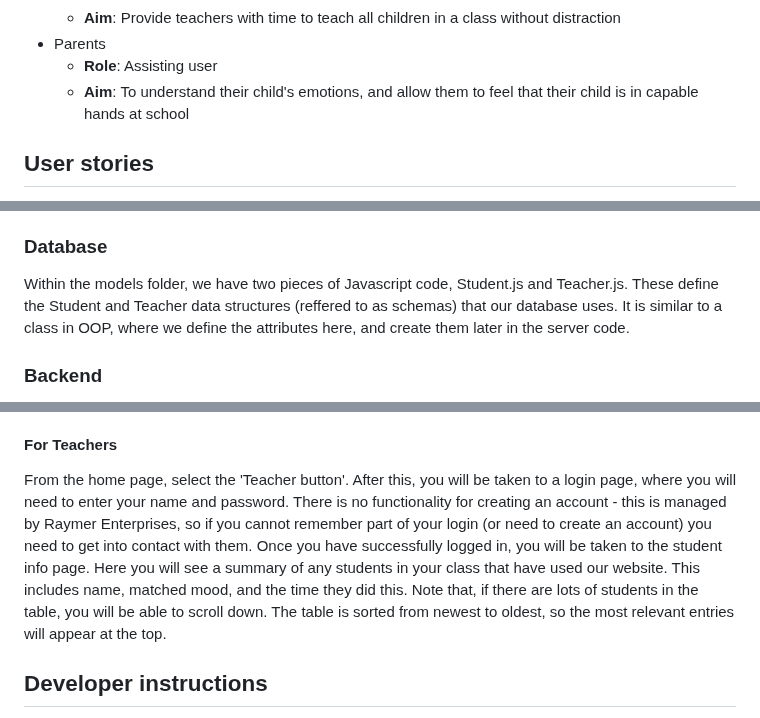
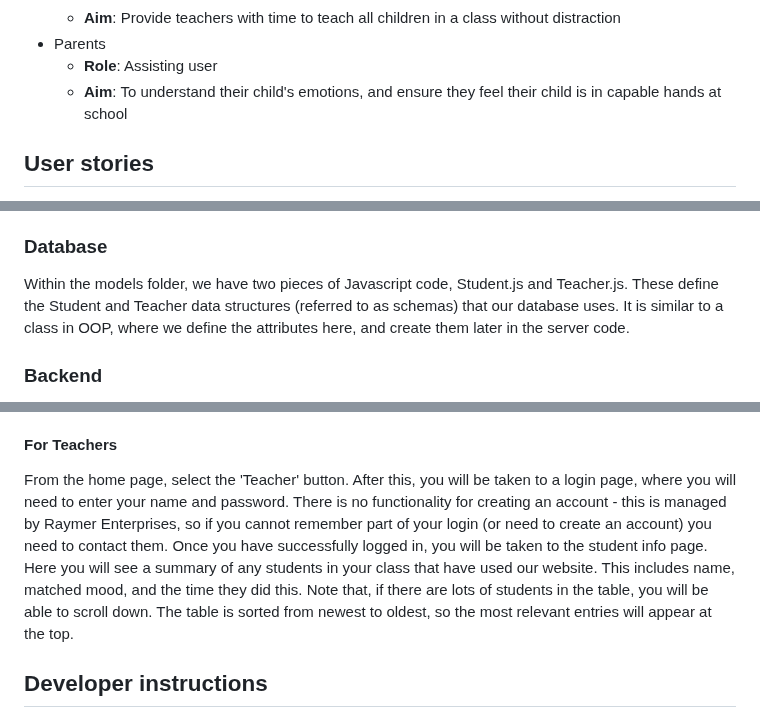
Before and after one commit to emmaegnot/thinking-space, a Markdown page: README.md, 3 parts joined by grey strips. Rendered like a GitHub page.

Commit message:
Spelling and grammatical error correction in README.md

````diff
--- a/README.md
+++ b/README.md
@@ -37,7 +37,7 @@ This website aims to tackle behavioural problems in children by providing them w
   - **Aim**: Provide teachers with time to teach all children in a class without distraction
 - Parents
   - **Role**: Assisting user
-  - **Aim**: To understand their child's emotions, and allow them to feel that their child is in capable hands at school
+  - **Aim**: To understand their child's emotions, and ensure they feel their child is in capable hands at school
 
 ## User stories
 - Children: as a child in a classroom, I may struggle with my emotions and that can lead to me disrupting the class, or a teacher spending valuable learning time trying to calm me down. A web app can provide me with the environment to understand and control my emotions, through features such as videos (for more visual learners) or the creative feature of picking a shape and colour. This should help me to focus more effectively in class, and learn more than I otherwise would have, or possibly allow me to get along better with my peers.
@@ -47,7 +47,7 @@ This website aims to tackle behavioural problems in children by providing them w
 ## Project structure
 Code relating to the project itself can be found in the src folder at root level. Anything outside of this folder are files for Github, Docker, Node.js or generic project work like this README and some research. In src, the code can generally be organised into four sections: database, frontend, backend and CI.
 ### Database
-Within the models folder, we have two pieces of Javascript code, Student.js and Teacher.js. These define the Student and Teacher data structures (reffered to as schemas) that our database uses. It is similar to a class in OOP, where we define the attributes here, and create them later in the server code.
+Within the models folder, we have two pieces of Javascript code, Student.js and Teacher.js. These define the Student and Teacher data structures (referred to as schemas) that our database uses. It is similar to a class in OOP, where we define the attributes here, and create them later in the server code.
 ### Backend
 Within the server folder, our main backend file, server.js can be found. This is the file we run to get the website up and running. It is decently long, but essentially it describes how our server should react to a multitude of different requests.
 ### Frontend
@@ -72,7 +72,7 @@ Once the container is running, enter the url http://localhost:3000/ and the webs
 #### For Students
 From the home page, press the 'Student' button. After this you will be taken to a login page, where you will need to enter your name and your teacher's name. Press the login button and you will be taken to the main part of the website. Here, you will create a character based on your emotions. Follow the instructions, and we will try to match you with an appropriate mood! Once you reach this point (the page labelled 'Mood Matcher'), you can continue by entering some additional information about your mood and situation. The experience will end by you getting the opportunity to play our game, Feeling Families. Hopefully after this, you will feel like you are able to understand and control your emotions!
 #### For Teachers
-From the home page, select the 'Teacher button'. After this, you will be taken to a login page, where you will need to enter your name and password. There is no functionality for creating an account - this is managed by Raymer Enterprises, so if you cannot remember part of your login (or need to create an account) you need to get into contact with them. Once you have successfully logged in, you will be taken to the student info page. Here you will see a summary of any students in your class that have used our website. This includes name, matched mood, and the time they did this. Note that, if there are lots of students in the table, you will be able to scroll down. The table is sorted from newest to oldest, so the most relevant entries will appear at the top.
+From the home page, select the 'Teacher' button. After this, you will be taken to a login page, where you will need to enter your name and password. There is no functionality for creating an account - this is managed by Raymer Enterprises, so if you cannot remember part of your login (or need to create an account) you need to contact them. Once you have successfully logged in, you will be taken to the student info page. Here you will see a summary of any students in your class that have used our website. This includes name, matched mood, and the time they did this. Note that, if there are lots of students in the table, you will be able to scroll down. The table is sorted from newest to oldest, so the most relevant entries will appear at the top.
 
 ## Developer instructions
 To host and view the website locally, navigate to the server folder in src, then in the terminal, run ```node server.js```. On your browser, enter the url http://localhost:3000/ and the website will appear.
````
Also changed, not shown: other parts of README.md (+3 -3 lines).
